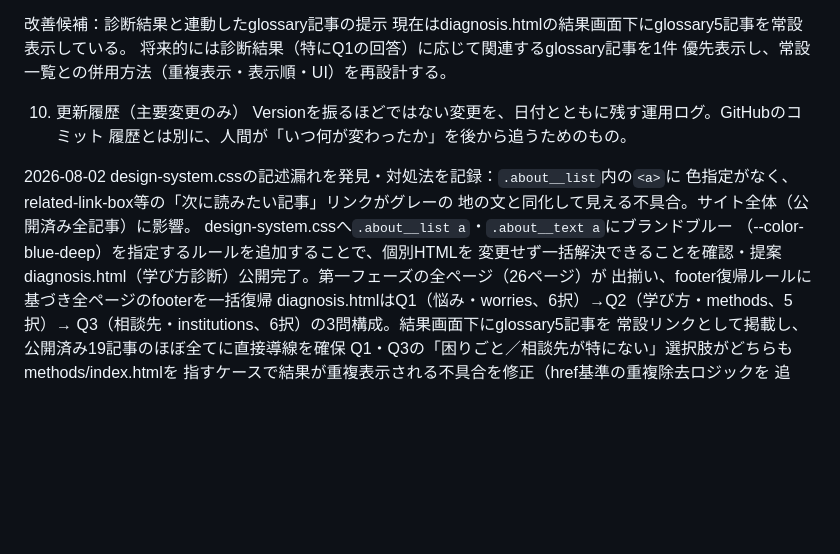
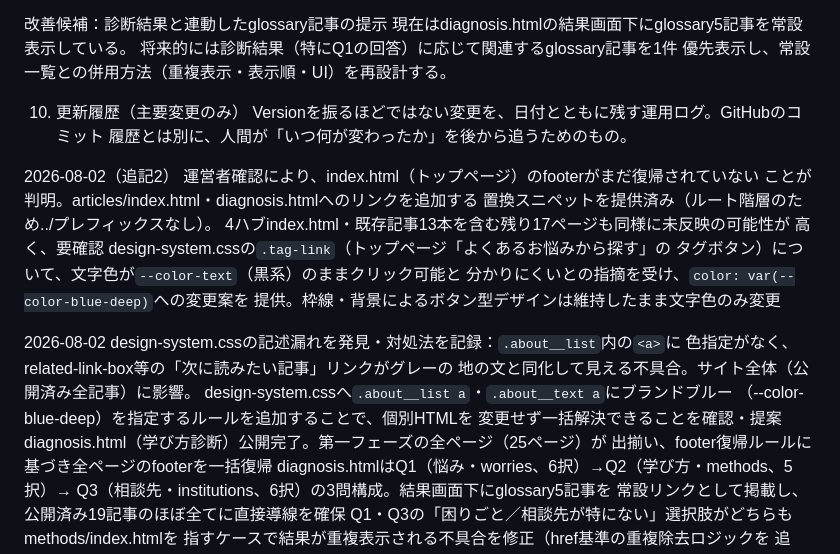
Before and after one commit to history-of-hanabi/nagano-kids-navi, a Markdown page: docs/04_Claude作業引継ぎメモ.md, the part around the change. GitHub-like rendering; blank space fills up the shorter version.

```diff
--- a/docs/04_Claude作業引継ぎメモ.md
+++ b/docs/04_Claude作業引継ぎメモ.md
@@ -162,6 +162,17 @@ Version番号（v1.1、v1.2等）は、正式文書（01・02・03）のみに
 Versionを振るほどではない変更を、日付とともに残す運用ログ。GitHubのコミット
 履歴とは別に、人間が「いつ何が変わったか」を後から追うためのもの。
 
+2026-08-02（追記2）
+運営者確認により、index.html（トップページ）のfooterがまだ復帰されていない
+  ことが判明。articles/index.html・diagnosis.htmlへのリンクを追加する
+  置換スニペットを提供済み（ルート階層のため../プレフィックスなし）。
+  4ハブindex.html・既存記事13本を含む残り17ページも同様に未反映の可能性が
+  高く、要確認
+design-system.cssの`.tag-link`（トップページ「よくあるお悩みから探す」の
+  タグボタン）について、文字色が`--color-text`（黒系）のままクリック可能と
+  分かりにくいとの指摘を受け、`color: var(--color-blue-deep)`への変更案を
+  提供。枠線・背景によるボタン型デザインは維持したまま文字色のみ変更
+
 2026-08-02
 design-system.cssの記述漏れを発見・対処法を記録：`.about__list`内の`<a>`に
   色指定がなく、related-link-box等の「次に読みたい記事」リンクがグレーの
@@ -169,7 +180,7 @@ design-system.cssの記述漏れを発見・対処法を記録：`.about__list`
   design-system.cssへ`.about__list a`・`.about__text a`にブランドブルー
   （--color-blue-deep）を指定するルールを追加することで、個別HTMLを
   変更せず一括解決できることを確認・提案
-diagnosis.html（学び方診断）公開完了。第一フェーズの全ページ（26ページ）が
+diagnosis.html（学び方診断）公開完了。第一フェーズの全ページ（25ページ）が
   出揃い、footer復帰ルールに基づき全ページのfooterを一括復帰
 diagnosis.htmlはQ1（悩み・worries、6択）→Q2（学び方・methods、5択）→
   Q3（相談先・institutions、6択）の3問構成。結果画面下にglossary5記事を
```
